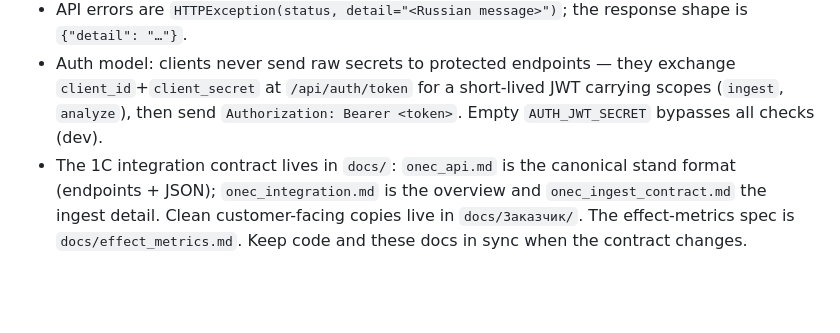
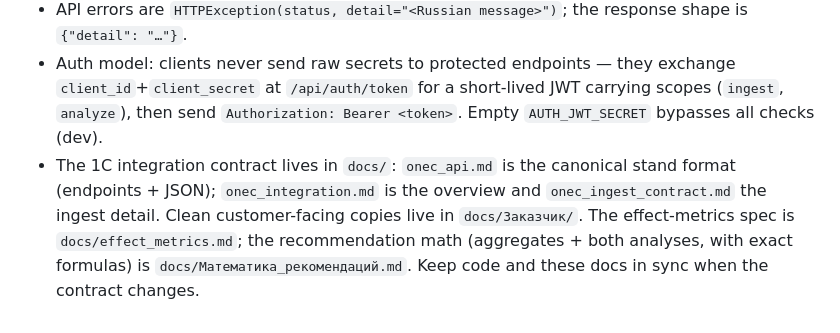
Before and after one commit to romfet/agsales, a Markdown page: CLAUDE.md, the part around the change. Drawn GitHub-style; blank space fills up the shorter version.

```diff
--- a/CLAUDE.md
+++ b/CLAUDE.md
@@ -81,4 +81,4 @@ operator/1С ──POST /api/analyze {client + draft lines}──► services.an
 - Adding a data field means threading it through the whole pipe: `schema.sql` (raw column + every matview that carries it) → `db/tables.py` (Core columns) → `repository.py` row-mappers → `schemas.py` (Pydantic) → `domain/analyzer.py` / `services.py`. Then recreate the DB volume.
 - API errors are `HTTPException(status, detail="<Russian message>")`; the response shape is `{"detail": "…"}`.
 - Auth model: clients never send raw secrets to protected endpoints — they exchange `client_id`+`client_secret` at `/api/auth/token` for a short-lived JWT carrying scopes (`ingest`, `analyze`), then send `Authorization: Bearer <token>`. Empty `AUTH_JWT_SECRET` bypasses all checks (dev).
-- The 1С integration contract lives in `docs/`: `onec_api.md` is the canonical stand format (endpoints + JSON); `onec_integration.md` is the overview and `onec_ingest_contract.md` the ingest detail. Clean customer-facing copies live in `docs/Заказчик/`. The effect-metrics spec is `docs/effect_metrics.md`. Keep code and these docs in sync when the contract changes.
+- The 1С integration contract lives in `docs/`: `onec_api.md` is the canonical stand format (endpoints + JSON); `onec_integration.md` is the overview and `onec_ingest_contract.md` the ingest detail. Clean customer-facing copies live in `docs/Заказчик/`. The effect-metrics spec is `docs/effect_metrics.md`; the recommendation math (aggregates + both analyses, with exact formulas) is `docs/Математика_рекомендаций.md`. Keep code and these docs in sync when the contract changes.
```
Also changed, not shown: docs/Математика_рекомендаций.md (added, +204 -0 lines).
